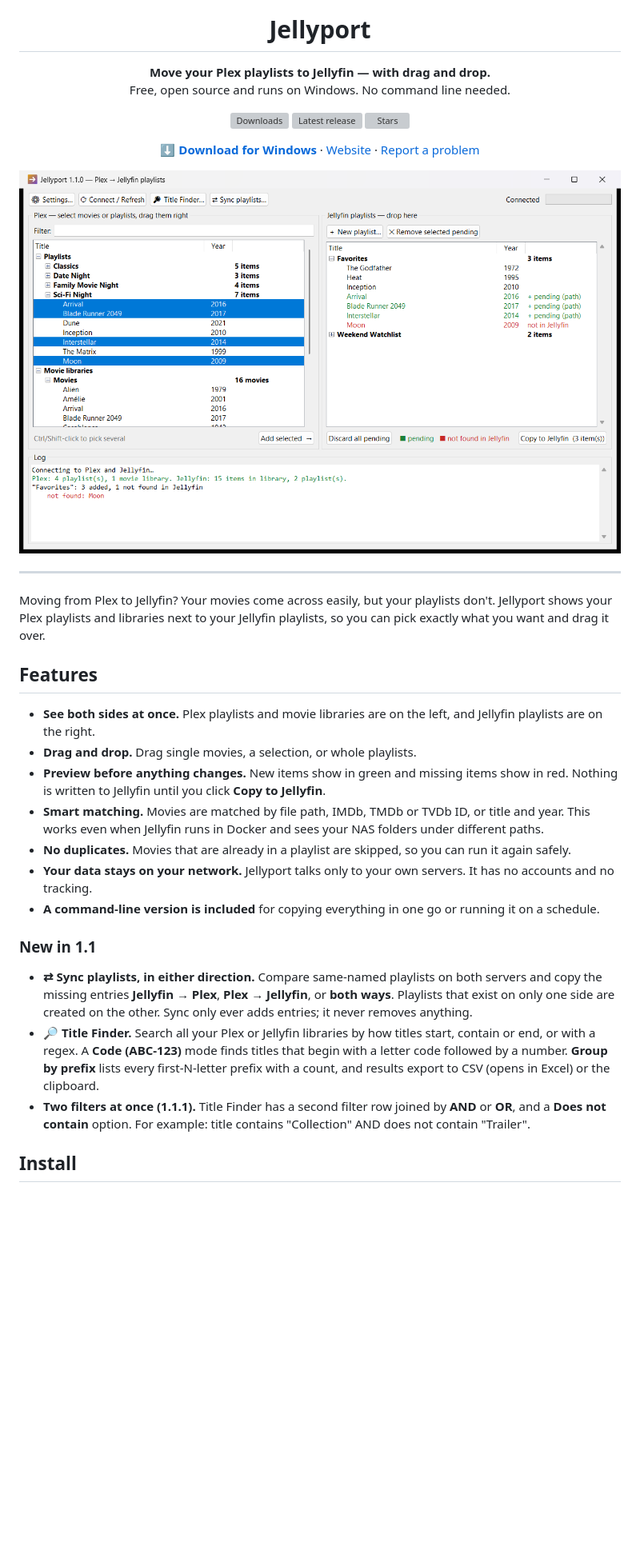
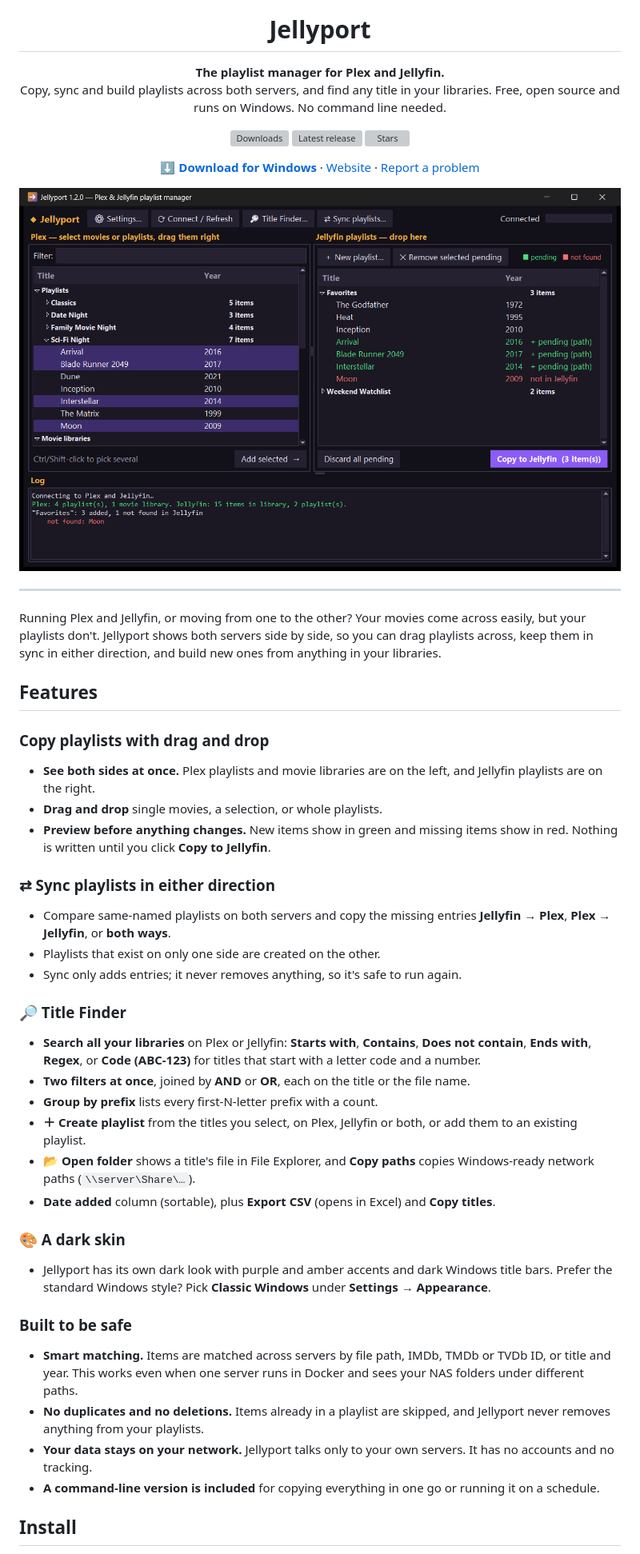
Before and after one commit to BintChar247/jellyport, a Markdown page: README.md, the part around one of its changes. Shown at 80% size. GitHub-like rendering; pictures changed too: docs/screenshot.png; blank space fills up the shorter version; grey boxes are pictures that could not be loaded.

```diff
--- a/README.md
+++ b/README.md
@@ -5,8 +5,9 @@
 <h1 align="center">Jellyport</h1>
 
 <p align="center">
-  <b>Move your Plex playlists to Jellyfin — with drag and drop.</b><br>
-  Free, open source and runs on Windows. No command line needed.
+  <b>The playlist manager for Plex and Jellyfin.</b><br>
+  Copy, sync and build playlists across both servers, and find any title in your
+  libraries. Free, open source and runs on Windows. No command line needed.
 </p>
 
 <p align="center">
@@ -25,40 +26,53 @@
 
 ---
 
-Moving from Plex to Jellyfin? Your movies come across easily, but your playlists don't.
-Jellyport shows your Plex playlists and libraries next to your Jellyfin playlists,
-so you can pick exactly what you want and drag it over.
+Running Plex and Jellyfin, or moving from one to the other? Your movies come across
+easily, but your playlists don't. Jellyport shows both servers side by side, so you can
+drag playlists across, keep them in sync in either direction, and build new ones from
+anything in your libraries.
 
 ## Features
 
+### Copy playlists with drag and drop
 - **See both sides at once.** Plex playlists and movie libraries are on the left, and
   Jellyfin playlists are on the right.
-- **Drag and drop.** Drag single movies, a selection, or whole playlists.
+- **Drag and drop** single movies, a selection, or whole playlists.
 - **Preview before anything changes.** New items show in green and missing items show
-  in red. Nothing is written to Jellyfin until you click **Copy to Jellyfin**.
-- **Smart matching.** Movies are matched by file path, IMDb, TMDb or TVDb ID, or title
-  and year. This works even when Jellyfin runs in Docker and sees your NAS folders
-  under different paths.
-- **No duplicates.** Movies that are already in a playlist are skipped, so you can run
-  it again safely.
+  in red. Nothing is written until you click **Copy to Jellyfin**.
+
+### ⇄ Sync playlists in either direction
+- Compare same-named playlists on both servers and copy the missing entries
+  **Jellyfin → Plex**, **Plex → Jellyfin**, or **both ways**.
+- Playlists that exist on only one side are created on the other.
+- Sync only adds entries; it never removes anything, so it's safe to run again.
+
+### 🔎 Title Finder
+- **Search all your libraries** on Plex or Jellyfin: **Starts with**, **Contains**,
+  **Does not contain**, **Ends with**, **Regex**, or **Code (ABC-123)** for titles that
+  start with a letter code and a number.
+- **Two filters at once**, joined by **AND** or **OR**, each on the title or the file name.
+- **Group by prefix** lists every first-N-letter prefix with a count.
+- **＋ Create playlist** from the titles you select, on Plex, Jellyfin or both, or add
+  them to an existing playlist.
+- **📂 Open folder** shows a title's file in File Explorer, and **Copy paths** copies
+  Windows-ready network paths (`\\server\Share\…`).
+- **Date added** column (sortable), plus **Export CSV** (opens in Excel) and **Copy titles**.
+
+### 🎨 A dark skin
+- Jellyport has its own dark look with purple and amber accents and dark Windows
+  title bars. Prefer the standard Windows style? Pick **Classic Windows** under
+  **Settings → Appearance**.
+
+### Built to be safe
+- **Smart matching.** Items are matched across servers by file path, IMDb, TMDb or TVDb
+  ID, or title and year. This works even when one server runs in Docker and sees your
+  NAS folders under different paths.
+- **No duplicates and no deletions.** Items already in a playlist are skipped, and
+  Jellyport never removes anything from your playlists.
 - **Your data stays on your network.** Jellyport talks only to your own servers. It
   has no accounts and no tracking.
 - **A command-line version is included** for copying everything in one go or running
   it on a schedule.
-
-### New in 1.1
-
-- **⇄ Sync playlists, in either direction.** Compare same-named playlists on both
-  servers and copy the missing entries **Jellyfin → Plex**, **Plex → Jellyfin**, or
-  **both ways**. Playlists that exist on only one side are created on the other.
-  Sync only ever adds entries; it never removes anything.
-- **🔎 Title Finder.** Search all your Plex or Jellyfin libraries by how titles start,
-  contain or end, or with a regex. A **Code (ABC-123)** mode finds titles that begin
-  with a letter code followed by a number. **Group by prefix** lists every first-N-letter
-  prefix with a count, and results export to CSV (opens in Excel) or the clipboard.
-- **Two filters at once (1.1.1).** Title Finder has a second filter row joined by
-  **AND** or **OR**, and a **Does not contain** option. For example: title contains
-  "Collection" AND does not contain "Trailer".
 
 ## Install
 
```
Also changed, not shown: other parts of README.md (+12 -4 lines), 6 other files.
